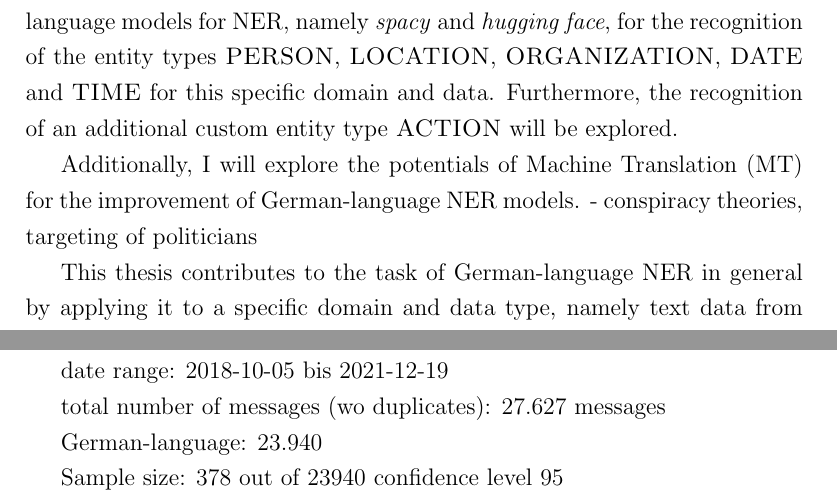
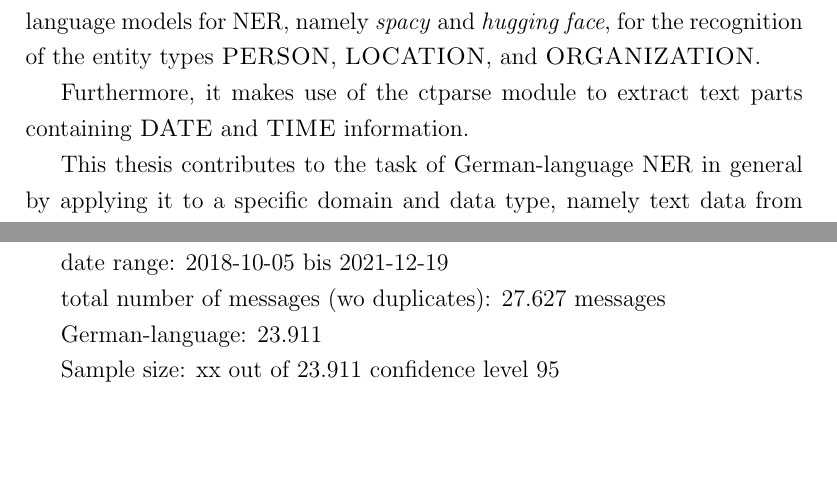
Before and after one commit to eli-quereli/ner-german-telegram, a LaTeX thesis (thesis/thesis.tex, which reads thesis/chapters/00_abstract.tex, thesis/chapters/03_implementation.tex): two parts of pages 2 and 11 of 22, joined at a grey line, cut so that both start at the same text, the shorter picture padded with empty space. Compiled offline with pdfLaTeX.

Commit message:
thesis: introduction, abstract, implementation

```diff
--- a/thesis/chapters/00_abstract.tex
+++ b/thesis/chapters/00_abstract.tex
@@ -1,9 +1,12 @@
 \chapter*{Abstract}
 This thesis implements Named Entity Recognition (\acro{NER}) in German-language text data dissemninated via the messenger service Telegram, with a focus on the mobilization for protests against measures to counteract the COVID-19 in Germany.
 
-This work explores the potentials and limitations of two existing German-language models for NER, namely \textit{spacy} and \textit{hugging face}, for the recognition of the entity types \textsc{PERSON}, \textsc{LOCATION}, \textsc{ORGANIZATION}, \textsc{DATE} and \textsc{TIME} for this specific domain and data. Furthermore, the recognition of an additional custom entity type \textsc{ACTION} will be explored.
+This work explores the potentials and limitations of two existing German-language models for NER, namely \textit{spacy} and \textit{hugging face}, for the recognition of the entity types \textsc{PERSON}, \textsc{LOCATION}, and \textsc{ORGANIZATION}.
 
-Additionally, I will explore the potentials of Machine Translation (MT) for the improvement of German-language NER models.
-- conspiracy theories, targeting of politicians
+Furthermore, it makes use of the ctparse module to extract text parts containing \textsc{DATE} and \textsc{TIME} information.
+% Furthermore, the recognition of an additional custom entity type \textsc{ACTION} will be explored.
+
+% Additionally, I will explore the potentials of Machine Translation (MT) for the improvement of German-language NER models.
+% conspiracy theories, targeting of politicians
 
 This thesis contributes to the task of German-language NER in general by applying it to a specific domain and data type, namely text data from messenger services. Furthermore, its aim is to provide a low-resource tool for both researchers and civil society for monitoring and analyzing large amount of text data from social media/messengers.
--- a/thesis/chapters/03_implementation.tex
+++ b/thesis/chapters/03_implementation.tex
@@ -16,9 +16,9 @@ date range: 2018-10-05 bis 2021-12-19
 
 total number of messages (wo duplicates): 27.627 messages
 
-German-language: 23.940
+German-language: 23.911
 
-Sample size: 378 out of 23940 confidence level 95%, confidence interval 5%
+Sample size: xx out of 23.911 confidence level 95%, confidence interval 5%
 
 text length: min 100 (~lower quartile), max 350 (~upper quartile)
 
```
Also changed, not shown: thesis/thesis.pdf, 3 other files.
